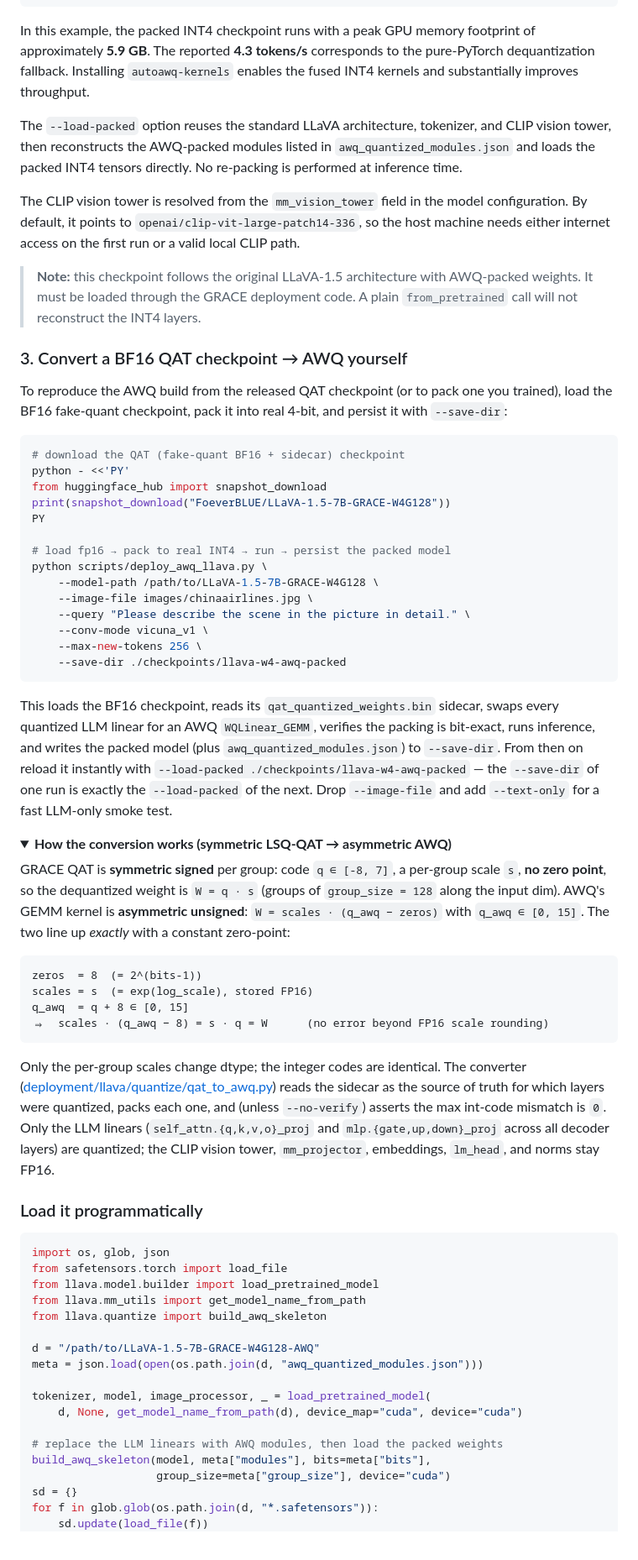
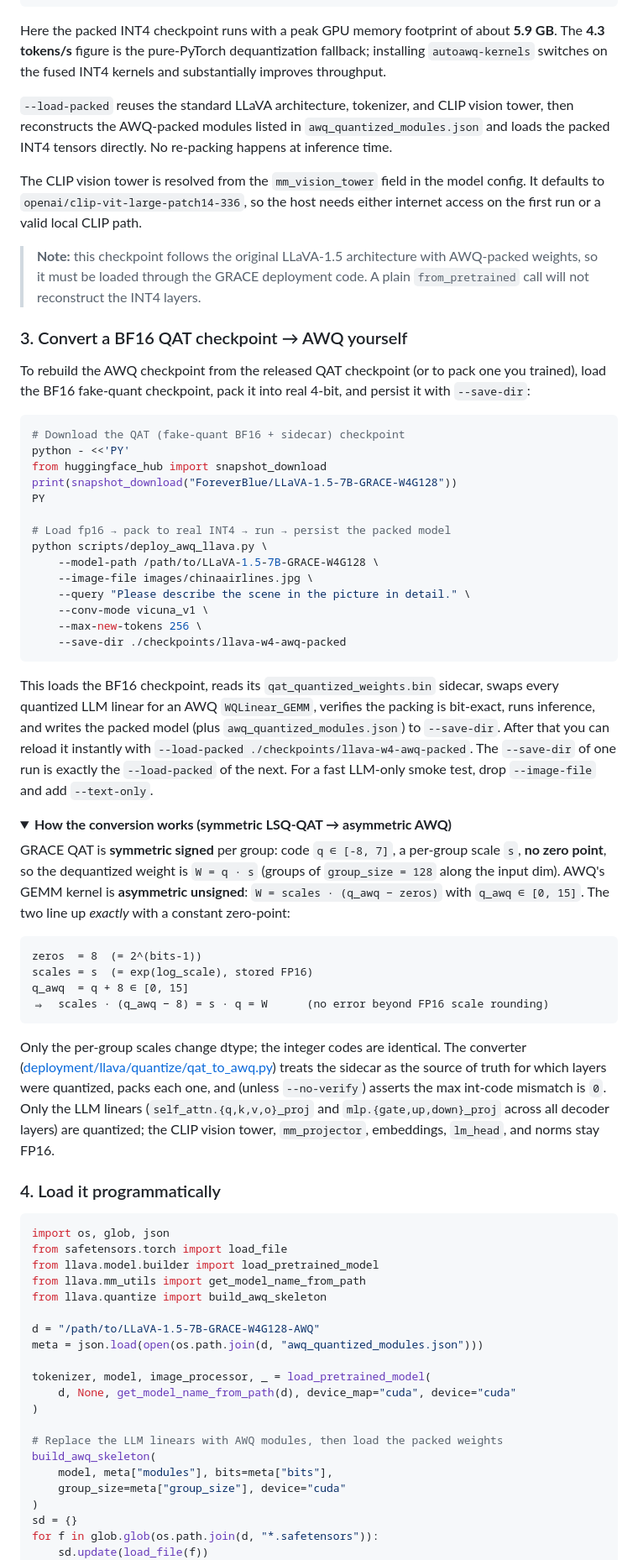
Before and after one commit to ForeverBlue816/GRACE, a Markdown page: README.md, the part around one of its changes. Shown at 84% size. Drawn GitHub-style; folded sections open.

````diff
--- a/README.md
+++ b/README.md
@@ -484,40 +506,38 @@ Dreamliner preparing for its next journey.
 [deploy] peak GPU mem during generate: 5.91 GB
 ```
 
-In this example, the packed INT4 checkpoint runs with a peak GPU memory footprint
-of approximately **5.9 GB**. The reported **4.3 tokens/s** corresponds to the
-pure-PyTorch dequantization fallback. Installing `autoawq-kernels` enables the
-fused INT4 kernels and substantially improves throughput.
+Here the packed INT4 checkpoint runs with a peak GPU memory footprint of about
+**5.9 GB**. The **4.3 tokens/s** figure is the pure-PyTorch dequantization
+fallback; installing `autoawq-kernels` switches on the fused INT4 kernels and
+substantially improves throughput.
 
-The `--load-packed` option reuses the standard LLaVA architecture, tokenizer, and
-CLIP vision tower, then reconstructs the AWQ-packed modules listed in
+`--load-packed` reuses the standard LLaVA architecture, tokenizer, and CLIP
+vision tower, then reconstructs the AWQ-packed modules listed in
 `awq_quantized_modules.json` and loads the packed INT4 tensors directly. No
-re-packing is performed at inference time.
+re-packing happens at inference time.
 
 The CLIP vision tower is resolved from the `mm_vision_tower` field in the model
-configuration. By default, it points to `openai/clip-vit-large-patch14-336`, so the
-host machine needs either internet access on the first run or a valid local CLIP
-path.
+config. It defaults to `openai/clip-vit-large-patch14-336`, so the host needs
+either internet access on the first run or a valid local CLIP path.
 
 > **Note:** this checkpoint follows the original LLaVA-1.5 architecture with
-> AWQ-packed weights. It must be loaded through the GRACE deployment code. A plain
-> `from_pretrained` call will not reconstruct the INT4 layers.
-
+> AWQ-packed weights, so it must be loaded through the GRACE deployment code. A
+> plain `from_pretrained` call will not reconstruct the INT4 layers.
 
 ### 3. Convert a BF16 QAT checkpoint → AWQ yourself
 
-To reproduce the AWQ build from the released QAT checkpoint (or to pack one you
-trained), load the BF16 fake-quant checkpoint, pack it into real 4-bit, and persist
-it with `--save-dir`:
+To rebuild the AWQ checkpoint from the released QAT checkpoint (or to pack one
+you trained), load the BF16 fake-quant checkpoint, pack it into real 4-bit, and
+persist it with `--save-dir`:
 
 ```bash
-# download the QAT (fake-quant BF16 + sidecar) checkpoint
+# Download the QAT (fake-quant BF16 + sidecar) checkpoint
 python - <<'PY'
 from huggingface_hub import snapshot_download
-print(snapshot_download("FoeverBLUE/LLaVA-1.5-7B-GRACE-W4G128"))
+print(snapshot_download("ForeverBlue/LLaVA-1.5-7B-GRACE-W4G128"))
 PY
 
-# load fp16 → pack to real INT4 → run → persist the packed model
+# Load fp16 → pack to real INT4 → run → persist the packed model
 python scripts/deploy_awq_llava.py \
     --model-path /path/to/LLaVA-1.5-7B-GRACE-W4G128 \
     --image-file images/chinaairlines.jpg \
@@ -527,22 +547,22 @@ python scripts/deploy_awq_llava.py \
     --save-dir ./checkpoints/llava-w4-awq-packed
 ```
 
-This loads the BF16 checkpoint, reads its `qat_quantized_weights.bin` sidecar, swaps
-every quantized LLM linear for an AWQ `WQLinear_GEMM`, verifies the packing is
-bit-exact, runs inference, and writes the packed model (plus
-`awq_quantized_modules.json`) to `--save-dir`. From then on reload it instantly with
-`--load-packed ./checkpoints/llava-w4-awq-packed` — the `--save-dir` of one run is
-exactly the `--load-packed` of the next. Drop `--image-file` and add `--text-only`
-for a fast LLM-only smoke test.
+This loads the BF16 checkpoint, reads its `qat_quantized_weights.bin` sidecar,
+swaps every quantized LLM linear for an AWQ `WQLinear_GEMM`, verifies the packing
+is bit-exact, runs inference, and writes the packed model (plus
+`awq_quantized_modules.json`) to `--save-dir`. After that you can reload it
+instantly with `--load-packed ./checkpoints/llava-w4-awq-packed`. The
+`--save-dir` of one run is exactly the `--load-packed` of the next. For a fast
+LLM-only smoke test, drop `--image-file` and add `--text-only`.
 
 <details>
 <summary><b>How the conversion works (symmetric LSQ-QAT → asymmetric AWQ)</b></summary>
 
-GRACE QAT is **symmetric signed** per group: code `q ∈ [-8, 7]`, a per-group scale
-`s`, **no zero point**, so the dequantized weight is `W = q · s` (groups of
+GRACE QAT is **symmetric signed** per group: code `q ∈ [-8, 7]`, a per-group
+scale `s`, **no zero point**, so the dequantized weight is `W = q · s` (groups of
 `group_size = 128` along the input dim). AWQ's GEMM kernel is **asymmetric
-unsigned**: `W = scales · (q_awq − zeros)` with `q_awq ∈ [0, 15]`. The two line up
-*exactly* with a constant zero-point:
+unsigned**: `W = scales · (q_awq − zeros)` with `q_awq ∈ [0, 15]`. The two line
+up *exactly* with a constant zero-point:
 
 ```
 zeros  = 8  (= 2^(bits-1))
@@ -553,15 +573,15 @@ q_awq  = q + 8 ∈ [0, 15]
 
 Only the per-group scales change dtype; the integer codes are identical. The
 converter ([deployment/llava/quantize/qat_to_awq.py](deployment/llava/quantize/qat_to_awq.py))
-reads the sidecar as the source of truth for which layers were quantized, packs
-each one, and (unless `--no-verify`) asserts the max int-code mismatch is `0`. Only
-the LLM linears (`self_attn.{q,k,v,o}_proj` and `mlp.{gate,up,down}_proj` across all
-decoder layers) are quantized; the CLIP vision tower, `mm_projector`, embeddings,
-`lm_head`, and norms stay FP16.
+treats the sidecar as the source of truth for which layers were quantized, packs
+each one, and (unless `--no-verify`) asserts the max int-code mismatch is `0`.
+Only the LLM linears (`self_attn.{q,k,v,o}_proj` and `mlp.{gate,up,down}_proj`
+across all decoder layers) are quantized; the CLIP vision tower, `mm_projector`,
+embeddings, `lm_head`, and norms stay FP16.
 
 </details>
 
-### Load it programmatically
+### 4. Load it programmatically
 
 ```python
 import os, glob, json
@@ -574,11 +594,14 @@ d = "/path/to/LLaVA-1.5-7B-GRACE-W4G128-AWQ"
 meta = json.load(open(os.path.join(d, "awq_quantized_modules.json")))
 
 tokenizer, model, image_processor, _ = load_pretrained_model(
-    d, None, get_model_name_from_path(d), device_map="cuda", device="cuda")
+    d, None, get_model_name_from_path(d), device_map="cuda", device="cuda"
+)
 
-# replace the LLM linears with AWQ modules, then load the packed weights
-build_awq_skeleton(model, meta["modules"], bits=meta["bits"],
-                   group_size=meta["group_size"], device="cuda")
+# Replace the LLM linears with AWQ modules, then load the packed weights
+build_awq_skeleton(
+    model, meta["modules"], bits=meta["bits"],
+    group_size=meta["group_size"], device="cuda"
+)
 sd = {}
 for f in glob.glob(os.path.join(d, "*.safetensors")):
     sd.update(load_file(f))
````
Also changed, not shown: other parts of README.md (+163 -111 lines).
